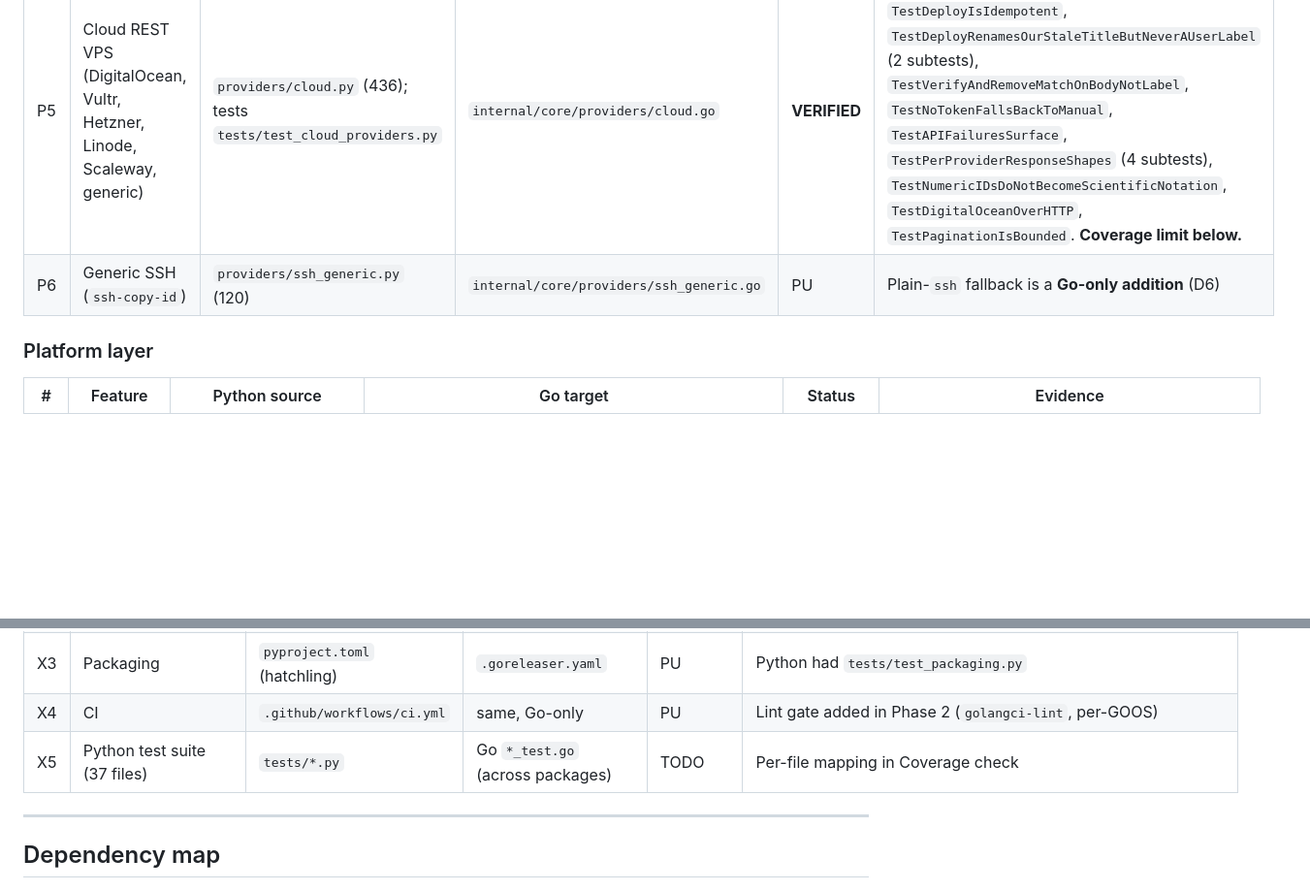
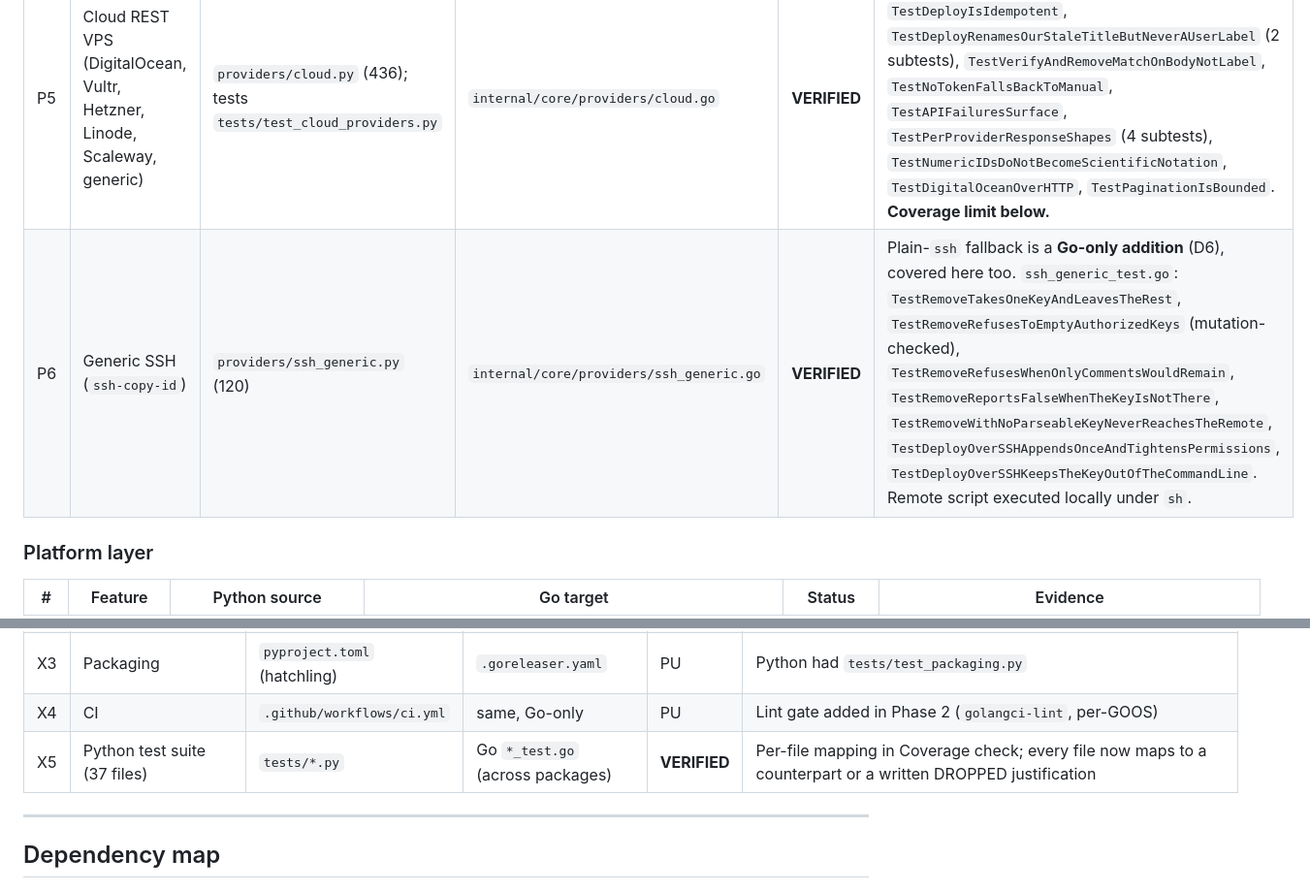
Before and after one commit to simtabi/ssh-manager, a Markdown page: MIGRATION_PLAN.md, 2 parts joined by grey strips. Shown at 97% size. Drawn GitHub-style; blank space fills up the shorter version.

```diff
--- a/MIGRATION_PLAN.md
+++ b/MIGRATION_PLAN.md
@@ -276,7 +276,7 @@ at baseline; it is *not* parity evidence and does not confer `VERIFIED`.
 | P3 | GitHub (`gh`) | `providers/github.py` (125) | `internal/core/providers/vcs.go` | **VERIFIED** | `vcs_test.go`: `TestGitHubDeployAddsAndIsIdempotent` (2 subtests), `TestRemoveMatchesBodyNeverTitle`, `TestGitHubEnterpriseUsesTheEnterpriseToken` (2 subtests), `TestVCSFallsBackToManual` (2 subtests), `TestListFailureIsNotAnEmptyAccount`, `TestManageURLFollowsTheHost` |
 | P4 | GitLab (`glab`) | `providers/gitlab.py` (109) | `internal/core/providers/vcs.go` | **VERIFIED** | `vcs_test.go::TestGitLabMirrorsGitHub` (2 subtests), plus the shared helpers covered by `TestRemoveMatchesBodyNeverTitle` and `TestManageURLFollowsTheHost` |
 | P5 | Cloud REST VPS (DigitalOcean, Vultr, Hetzner, Linode, Scaleway, generic) | `providers/cloud.py` (436); tests `tests/test_cloud_providers.py` | `internal/core/providers/cloud.go` | **VERIFIED** | `cloud_test.go`: `TestDeployAddsAKeyThatIsNotThere`, `TestDeployIsIdempotent`, `TestDeployRenamesOurStaleTitleButNeverAUserLabel` (2 subtests), `TestVerifyAndRemoveMatchOnBodyNotLabel`, `TestNoTokenFallsBackToManual`, `TestAPIFailuresSurface`, `TestPerProviderResponseShapes` (4 subtests), `TestNumericIDsDoNotBecomeScientificNotation`, `TestDigitalOceanOverHTTP`, `TestPaginationIsBounded`. **Coverage limit below.** |
-| P6 | Generic SSH (`ssh-copy-id`) | `providers/ssh_generic.py` (120) | `internal/core/providers/ssh_generic.go` | PU | Plain-`ssh` fallback is a **Go-only addition** (D6) |
+| P6 | Generic SSH (`ssh-copy-id`) | `providers/ssh_generic.py` (120) | `internal/core/providers/ssh_generic.go` | **VERIFIED** | Plain-`ssh` fallback is a **Go-only addition** (D6), covered here too. `ssh_generic_test.go`: `TestRemoveTakesOneKeyAndLeavesTheRest`, `TestRemoveRefusesToEmptyAuthorizedKeys` (mutation-checked), `TestRemoveRefusesWhenOnlyCommentsWouldRemain`, `TestRemoveReportsFalseWhenTheKeyIsNotThere`, `TestRemoveWithNoParseableKeyNeverReachesTheRemote`, `TestDeployOverSSHAppendsOnceAndTightensPermissions`, `TestDeployOverSSHKeepsTheKeyOutOfTheCommandLine`. Remote script executed locally under `sh`. |
 
 ### Platform layer
 
@@ -314,7 +314,7 @@ at baseline; it is *not* parity evidence and does not confer `VERIFIED`.
 | X2 | Manifest/inventory JSON serialization (pydantic `model_dump`) | `core/manifest.py`, `core/inventory.py` | hand-written `MarshalJSON` | **VERIFIED** | `manifest_test.go::TestSerializationEmitsAllFieldsInFileOrder`, `::TestKeysOmittedWhenEmpty`, `::TestOptionValuesAreStringifiedLikePydantic`; `inventory_test.go::TestRecordSerializationMatchesPydantic`, `::TestSaveLoadRoundTripIsStable`. **Qualified**: parity is asserted on field order, null/`[]`/`{}` conventions and value stringification, and on save being byte-stable across a round trip — not by diffing against output from a running Python, which is no longer part of the build |
 | X3 | Packaging | `pyproject.toml` (hatchling) | `.goreleaser.yaml` | PU | Python had `tests/test_packaging.py` |
 | X4 | CI | `.github/workflows/ci.yml` | same, Go-only | PU | Lint gate added in Phase 2 (`golangci-lint`, per-GOOS) |
-| X5 | Python test suite (37 files) | `tests/*.py` | Go `*_test.go` (across packages) | TODO | Per-file mapping in Coverage check |
+| X5 | Python test suite (37 files) | `tests/*.py` | Go `*_test.go` (across packages) | **VERIFIED** | Per-file mapping in Coverage check; every file now maps to a counterpart or a written DROPPED justification |
 
 ---
 
```
Also changed, not shown: other parts of MIGRATION_PLAN.md (+18 -13 lines).
